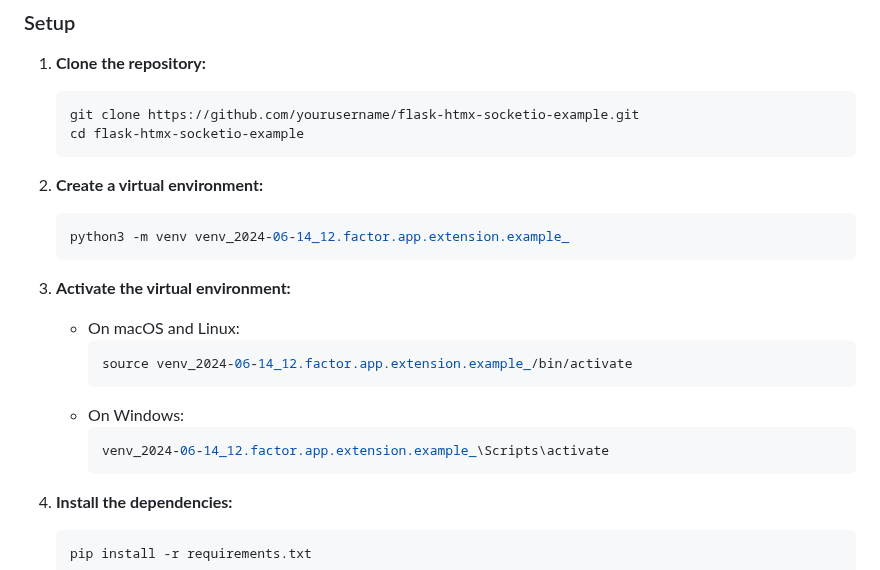
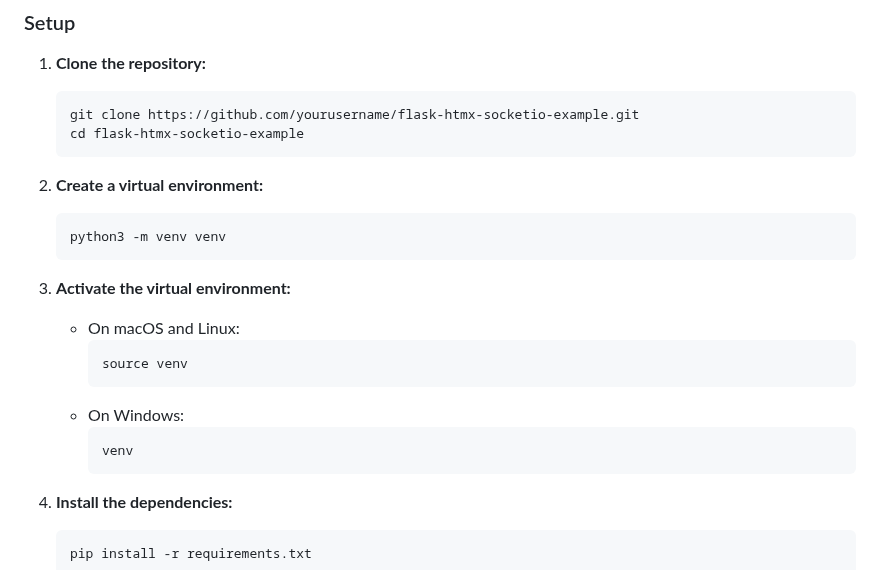
Before and after one commit to laingc/fourteen-factors, a Markdown page: README.md, the part around the change. GitHub-like rendering.

````diff
--- a/README.md
+++ b/README.md
@@ -38,17 +38,17 @@ This project demonstrates a basic Flask web application that adheres to these en
 
 2. **Create a virtual environment:**
     ```sh
-    python3 -m venv venv_2024-06-14_12.factor.app.extension.example_
+    python3 -m venv venv
     ```
 
 3. **Activate the virtual environment:**
     - On macOS and Linux:
       ```sh
-      source venv_2024-06-14_12.factor.app.extension.example_/bin/activate
+      source venv
       ```
     - On Windows:
       ```sh
-      venv_2024-06-14_12.factor.app.extension.example_\Scripts\activate
+      venv
       ```
 
 4. **Install the dependencies:**
````
